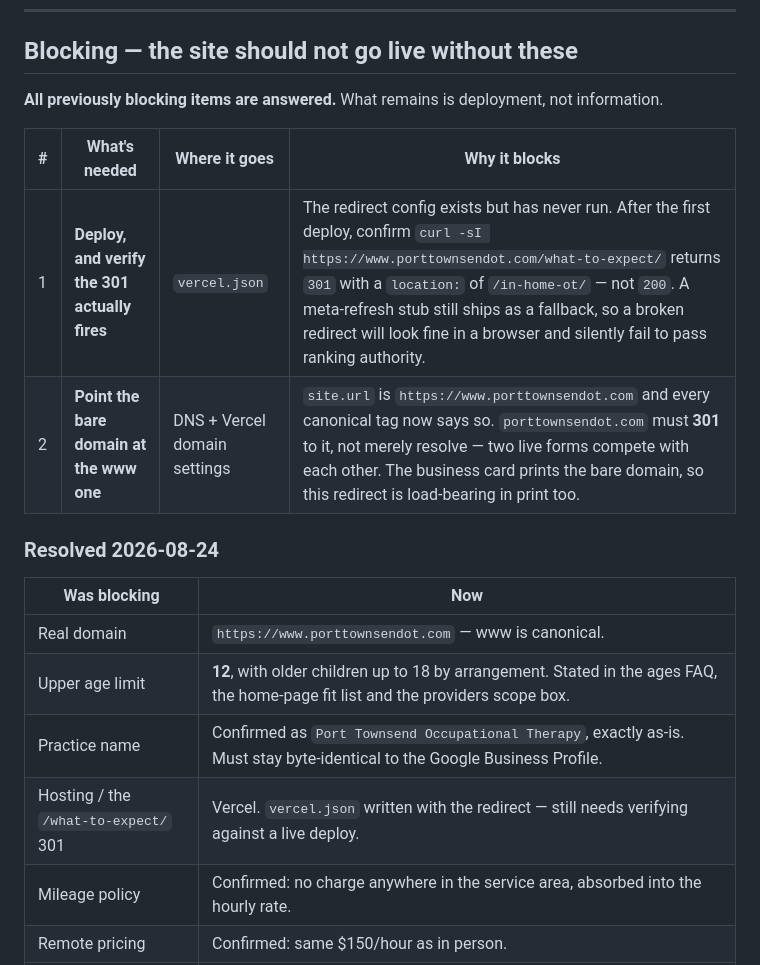
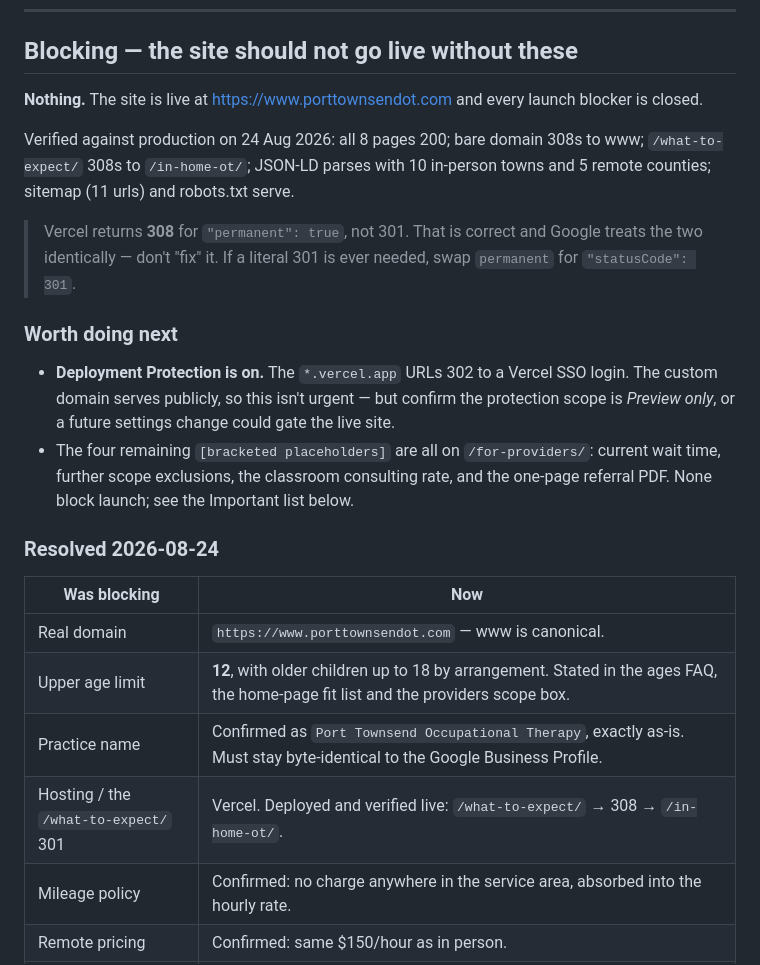
Before and after one commit to sjmarshalluk/ptot, a Markdown page: TODO.md, the part around the change. Drawn GitHub-style.

Commit message:
Close out launch blockers — site verified live
All eight pages, both domain forms, the /what-to-expect/ redirect,
the JSON-LD, sitemap and robots.txt verified against production.

Co-Authored-By: Claude Opus 5 (1M context) <noreply@anthropic.com>
Claude-Session: https://claude.ai/code/session_01D4UYBuiZkVsFa5w39UoY8K

```diff
--- a/TODO.md
+++ b/TODO.md
@@ -11,12 +11,16 @@ updates every page, the JSON-LD, the sitemap and the footer at once.
 
 ## Blocking — the site should not go live without these
 
-**All previously blocking items are answered.** What remains is deployment, not information.
+**Nothing.** The site is live at https://www.porttownsendot.com and every launch blocker is closed.
 
-| # | What's needed | Where it goes | Why it blocks |
-|---|---|---|---|
-| 1 | **Deploy, and verify the 301 actually fires** | `vercel.json` | The redirect config exists but has never run. After the first deploy, confirm `curl -sI https://www.porttownsendot.com/what-to-expect/` returns `301` with a `location:` of `/in-home-ot/` — not `200`. A meta-refresh stub still ships as a fallback, so a broken redirect will look fine in a browser and silently fail to pass ranking authority. |
-| 2 | **Point the bare domain at the www one** | DNS + Vercel domain settings | `site.url` is `https://www.porttownsendot.com` and every canonical tag now says so. `porttownsendot.com` must **301** to it, not merely resolve — two live forms compete with each other. The business card prints the bare domain, so this redirect is load-bearing in print too. |
+Verified against production on 24 Aug 2026: all 8 pages 200; bare domain 308s to www; `/what-to-expect/` 308s to `/in-home-ot/`; JSON-LD parses with 10 in-person towns and 5 remote counties; sitemap (11 urls) and robots.txt serve.
+
+> Vercel returns **308** for `"permanent": true`, not 301. That is correct and Google treats the two identically — don't "fix" it. If a literal 301 is ever needed, swap `permanent` for `"statusCode": 301`.
+
+### Worth doing next
+
+- **Deployment Protection is on.** The `*.vercel.app` URLs 302 to a Vercel SSO login. The custom domain serves publicly, so this isn't urgent — but confirm the protection scope is *Preview only*, or a future settings change could gate the live site.
+- The four remaining `[bracketed placeholders]` are all on `/for-providers/`: current wait time, further scope exclusions, the classroom consulting rate, and the one-page referral PDF. None block launch; see the Important list below.
 
 ### Resolved 2026-08-24
 
@@ -25,7 +29,7 @@ updates every page, the JSON-LD, the sitemap and the footer at once.
 | Real domain | `https://www.porttownsendot.com` — www is canonical. |
 | Upper age limit | **12**, with older children up to 18 by arrangement. Stated in the ages FAQ, the home-page fit list and the providers scope box. |
 | Practice name | Confirmed as `Port Townsend Occupational Therapy`, exactly as-is. Must stay byte-identical to the Google Business Profile. |
-| Hosting / the `/what-to-expect/` 301 | Vercel. `vercel.json` written with the redirect — still needs verifying against a live deploy. |
+| Hosting / the `/what-to-expect/` 301 | Vercel. Deployed and verified live: `/what-to-expect/` → 308 → `/in-home-ot/`. |
 | Mileage policy | Confirmed: no charge anywhere in the service area, absorbed into the hourly rate. |
 | Remote pricing | Confirmed: same $150/hour as in person. |
 | Remote area | Confirmed: Jefferson, Clallam, Mason, Kitsap and Grays Harbor counties. |
```
